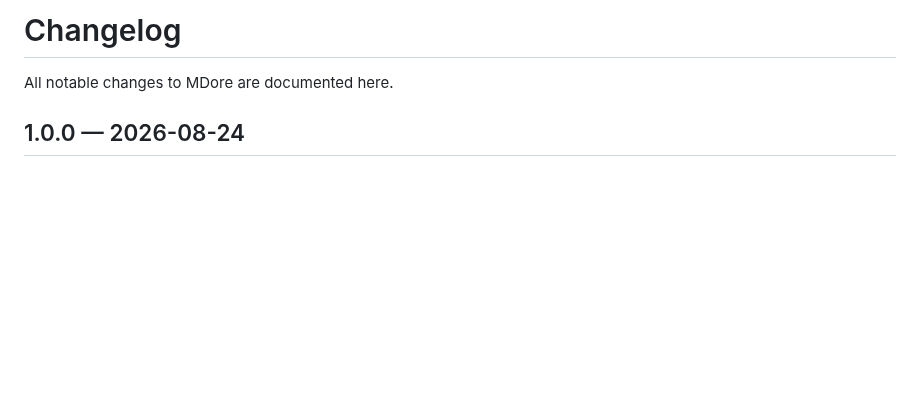
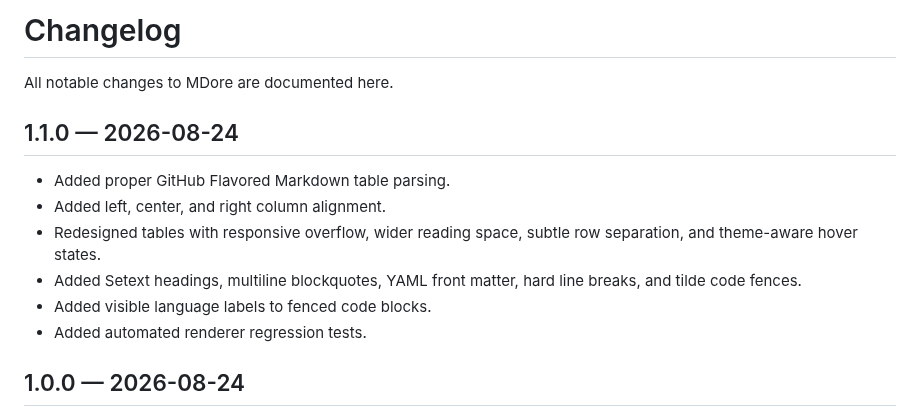
Before and after one commit to Mikarmk/MDear, a Markdown page: CHANGELOG.md, the part around the change. Drawn GitHub-style; blank space fills up the shorter version.

```diff
--- a/CHANGELOG.md
+++ b/CHANGELOG.md
@@ -1,6 +1,15 @@
 # Changelog
 
 All notable changes to MDore are documented here.
+
+## 1.1.0 — 2026-08-24
+
+- Added proper GitHub Flavored Markdown table parsing.
+- Added left, center, and right column alignment.
+- Redesigned tables with responsive overflow, wider reading space, subtle row separation, and theme-aware hover states.
+- Added Setext headings, multiline blockquotes, YAML front matter, hard line breaks, and tilde code fences.
+- Added visible language labels to fenced code blocks.
+- Added automated renderer regression tests.
 
 ## 1.0.0 — 2026-08-24
 
```
Also changed, not shown: README.md (+7 -1 lines), README_RU.md (+7 -1 lines), docs/images/tables.png (added), 11 other files.
